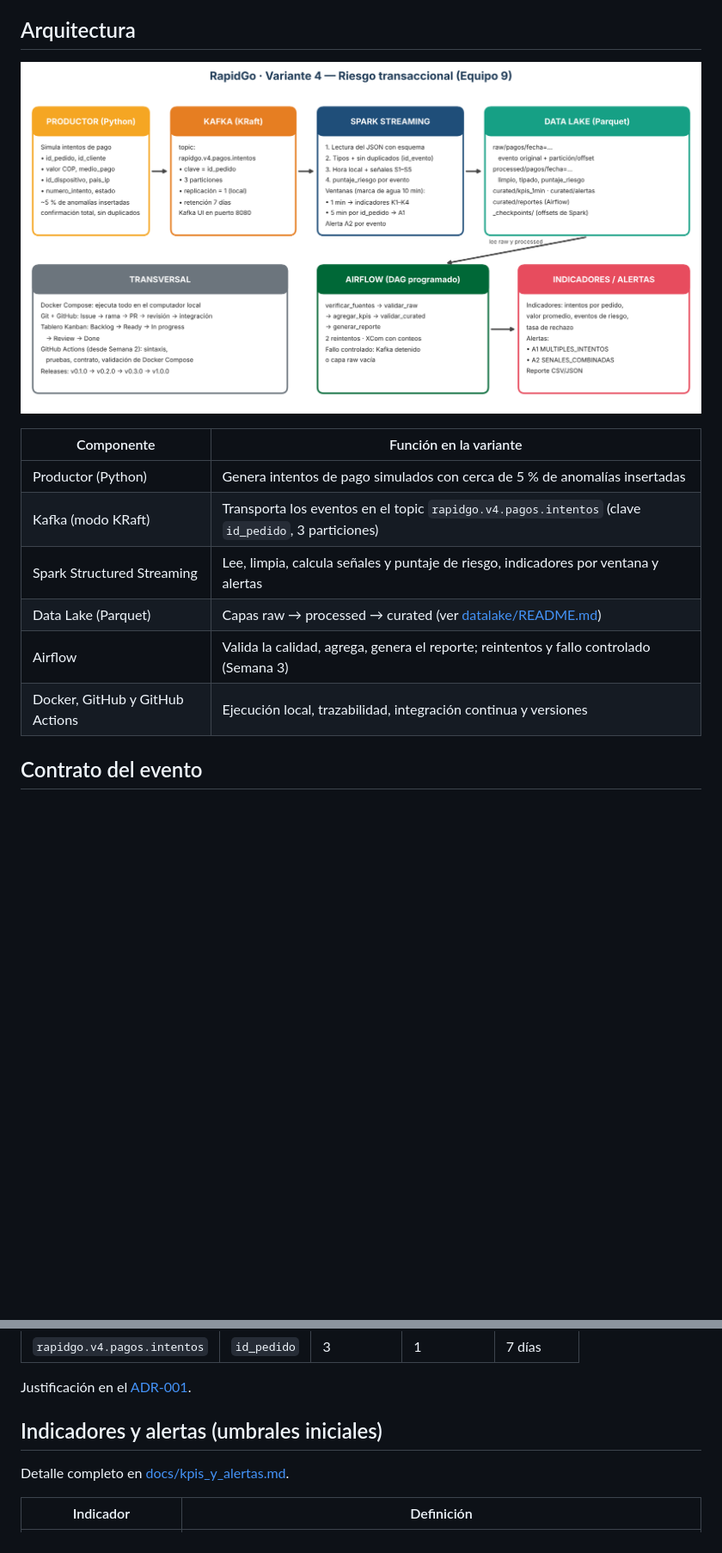
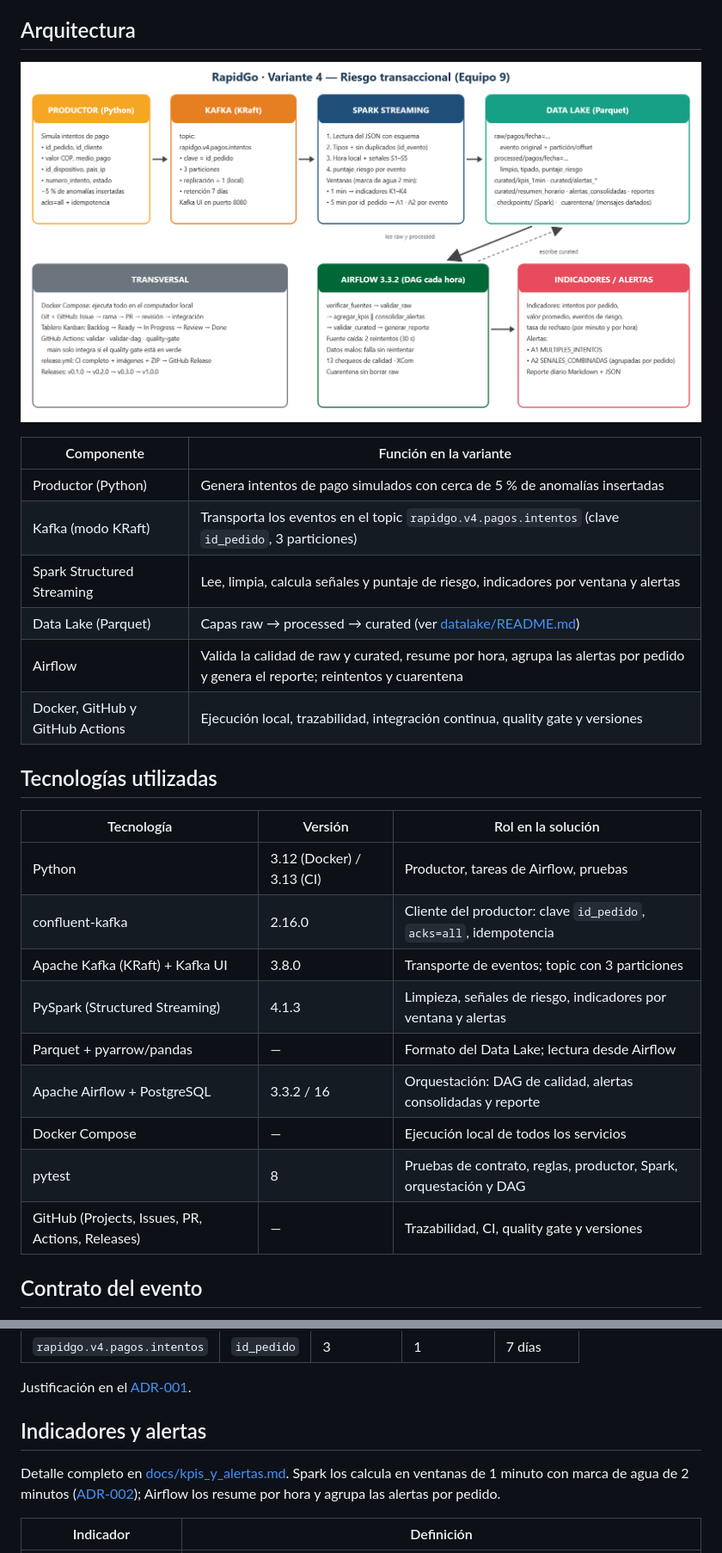
Before and after one commit to kiritosb12/rapidgo-v4-riesgo-transaccional, a Markdown page: README.md, 2 parts joined by grey strips. Shown at 86% size. Rendered like a GitHub page; pictures changed too: docs/arquitectura.png; blank space fills up the shorter version.

Commit message:
README final con los 12 puntos de la guía, diagrama actualizado y cierre del Kanban (#19)

```diff
--- a/README.md
+++ b/README.md
@@ -31,8 +31,21 @@ con trazabilidad completa en un Data Lake por capas (raw → processed → curat
 | Kafka (modo KRaft) | Transporta los eventos en el topic `rapidgo.v4.pagos.intentos` (clave `id_pedido`, 3 particiones) |
 | Spark Structured Streaming | Lee, limpia, calcula señales y puntaje de riesgo, indicadores por ventana y alertas |
 | Data Lake (Parquet) | Capas raw → processed → curated (ver [datalake/README.md](datalake/README.md)) |
-| Airflow | Valida la calidad, agrega, genera el reporte; reintentos y fallo controlado (Semana 3) |
-| Docker, GitHub y GitHub Actions | Ejecución local, trazabilidad, integración continua y versiones |
+| Airflow | Valida la calidad de raw y curated, resume por hora, agrupa las alertas por pedido y genera el reporte; reintentos y cuarentena |
+| Docker, GitHub y GitHub Actions | Ejecución local, trazabilidad, integración continua, quality gate y versiones |
+
+## Tecnologías utilizadas
+| Tecnología | Versión | Rol en la solución |
+|---|---|---|
+| Python | 3.12 (Docker) / 3.13 (CI) | Productor, tareas de Airflow, pruebas |
+| confluent-kafka | 2.16.0 | Cliente del productor: clave `id_pedido`, `acks=all`, idempotencia |
+| Apache Kafka (KRaft) + Kafka UI | 3.8.0 | Transporte de eventos; topic con 3 particiones |
+| PySpark (Structured Streaming) | 4.1.3 | Limpieza, señales de riesgo, indicadores por ventana y alertas |
+| Parquet + pyarrow/pandas | — | Formato del Data Lake; lectura desde Airflow |
+| Apache Airflow + PostgreSQL | 3.3.2 / 16 | Orquestación: DAG de calidad, alertas consolidadas y reporte |
+| Docker Compose | — | Ejecución local de todos los servicios |
+| pytest | 8 | Pruebas de contrato, reglas, productor, Spark, orquestación y DAG |
+| GitHub (Projects, Issues, PR, Actions, Releases) | — | Trazabilidad, CI, quality gate y versiones |
 
 ## Contrato del evento
 Evento `intento_pago` — esquema en [`samples/evento_pago.schema.json`](samples/evento_pago.schema.json);
@@ -54,8 +67,9 @@ ejemplos en [`samples/evento_pago.json`](samples/evento_pago.json) (normal) y
 
 Justificación en el [ADR-001](docs/decisions/ADR-001-topic-clave-particiones.md).
 
-## Indicadores y alertas (umbrales iniciales)
-Detalle completo en [docs/kpis_y_alertas.md](docs/kpis_y_alertas.md).
+## Indicadores y alertas
+Detalle completo en [docs/kpis_y_alertas.md](docs/kpis_y_alertas.md). Spark los calcula en ventanas de 1 minuto con
+marca de agua de 2 minutos ([ADR-002](docs/decisions/ADR-002-marca-de-agua.md)); Airflow los resume por hora y agrupa las alertas por pedido.
 
 | Indicador | Definición |
 |---|---|
```
Also changed, not shown: other parts of README.md (+49 -34 lines), docs/evidencias/semana4_kanban.png (added).
